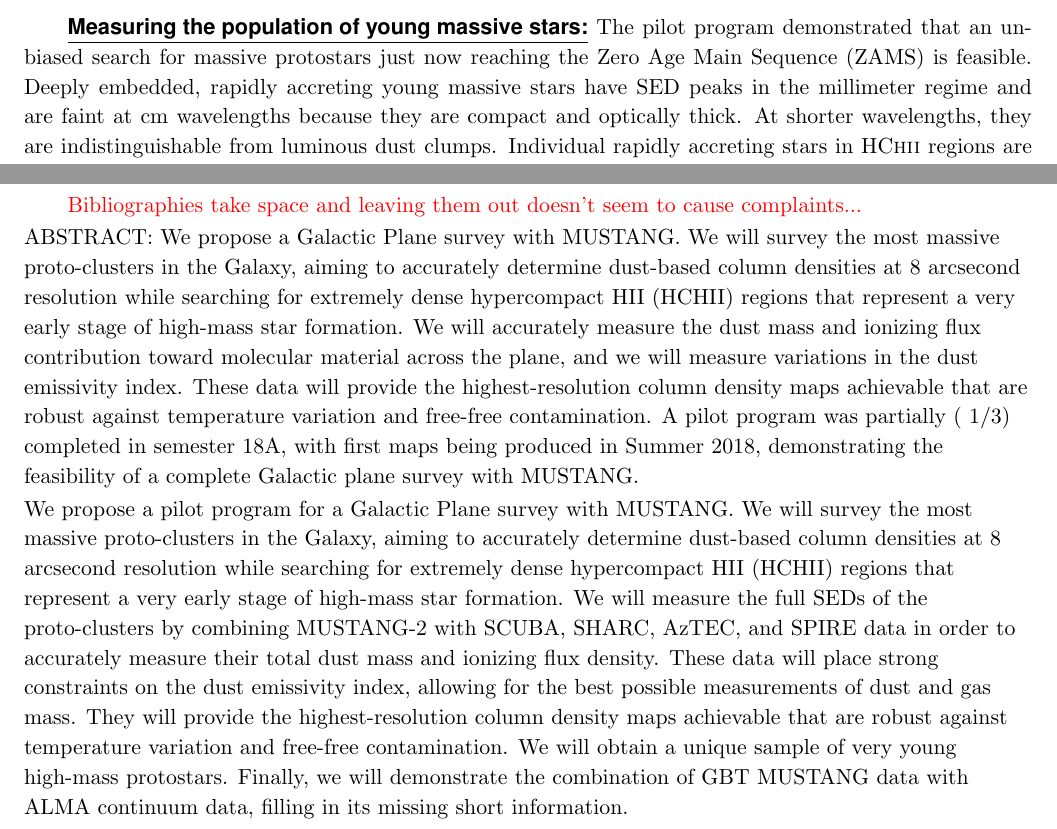
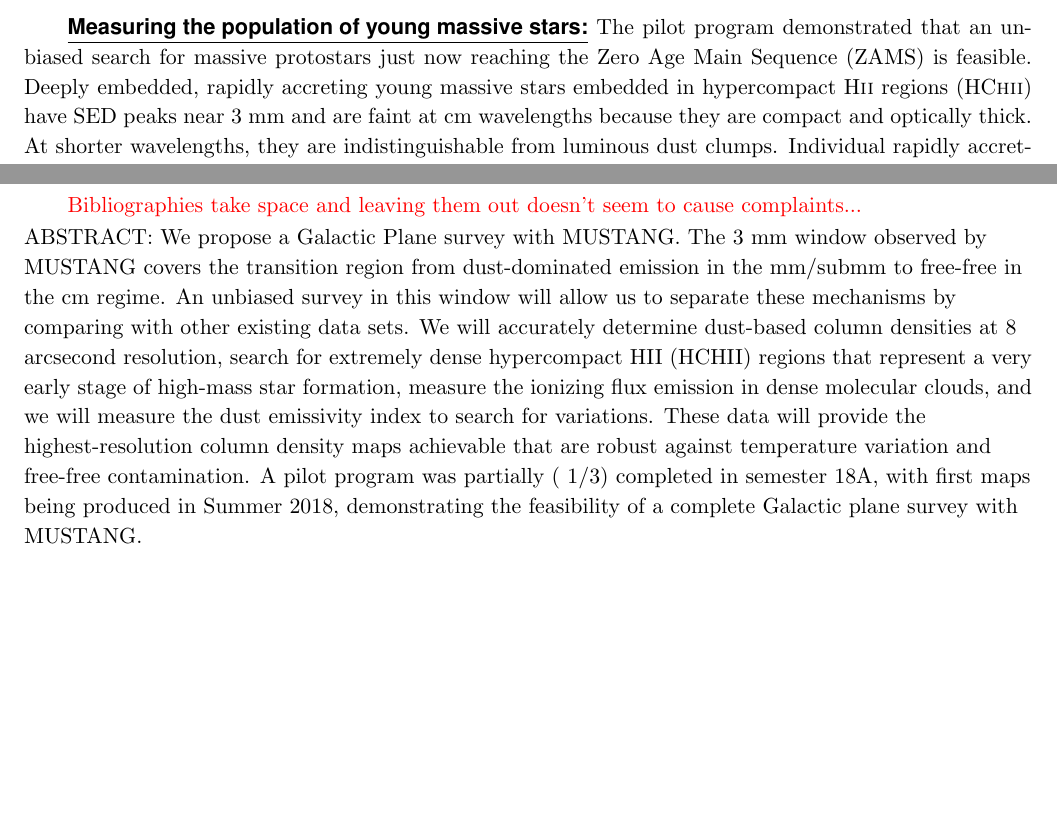
Before and after one commit to keflavich/MGPS, a LaTeX paper (proposal_2019A/MGPS_2019_proposal.tex): two parts of pages 1 and 6 of 6, joined at a grey line, cut so that both start at the same text, the shorter picture padded with empty space. Compiled offline with pdfLaTeX; a LaTeX package or settings file that is missing is left out.

Commit message:
some text cleanup

```diff
--- a/proposal_2019A/MGPS_2019_proposal.tex
+++ b/proposal_2019A/MGPS_2019_proposal.tex
@@ -84,8 +84,8 @@ A 3 mm continuum survey with MUSTANG will address the following key questions:
 \underline{\textbf{\helv Measuring the population of young massive stars:}}
 The pilot program demonstrated that an unbiased search for massive protostars
 just now reaching the Zero Age Main Sequence (ZAMS) is feasible.  Deeply
-embedded, rapidly accreting young massive stars have
-SED peaks in the millimeter regime and are faint at cm wavelengths because they
+embedded, rapidly accreting young massive stars embedded in hypercompact \hii regions (\hchii) have
+SED peaks near 3 mm and are faint at cm wavelengths because they
 are compact and optically thick.  At shorter wavelengths, they are
 indistinguishable from luminous dust clumps.  Individual rapidly accreting
 stars in \hchii regions are  detectable across the galactic disk with
@@ -436,13 +437,15 @@ NOTE: THIS DOCUMENT IS INTENDED TO BE CUT HERE.  Only the first 4 pages are to b
 
 
 ABSTRACT:
-We propose a Galactic Plane survey with MUSTANG. We will survey the most
-massive proto-clusters in the Galaxy, aiming to accurately determine dust-based
-column densities at 8 arcsecond resolution while searching for extremely dense
-hypercompact HII (HCHII) regions that represent a very early stage of high-mass
-star formation. We will accurately measure the dust mass and ionizing flux
-contribution toward molecular material across the plane, and we will measure
-variations in the dust emissivity index. These data will provide the
+We propose a Galactic Plane survey with MUSTANG.  The 3 mm window observed by
+MUSTANG covers the transition region from dust-dominated emission in the
+mm/submm to free-free in the cm regime.  An unbiased survey in this window will
+allow us to separate these mechanisms by comparing with other existing data
+sets.  We will accurately determine dust-based column densities at 8 arcsecond
+resolution,  search for extremely dense hypercompact HII (HCHII) regions that
+represent a very early stage of high-mass star formation, measure the ionizing
+flux emission in dense molecular clouds, and we will measure the
+dust emissivity index to search for variations. These data will provide the
 highest-resolution column density maps achievable that are robust against
 temperature variation and free-free contamination.  A pilot program was
 partially (~1/3) completed in semester 18A, with first maps being produced in
@@ -450,19 +453,19 @@ Summer 2018, demonstrating the feasibility of a complete Galactic plane survey
 with MUSTANG.
 
 
-We propose a pilot program for a Galactic Plane survey with MUSTANG.  We will
-survey the most massive proto-clusters in the Galaxy, aiming to accurately
-determine dust-based column densities at 8 arcsecond resolution while searching
-for extremely dense hypercompact HII (HCHII) regions that represent a very
-early stage of high-mass star formation.  We will measure the full SEDs of the
-proto-clusters by combining MUSTANG-2 with SCUBA, SHARC, AzTEC, and SPIRE data in
-order to accurately measure their total dust mass and ionizing flux
-density. These data will place strong constraints on the dust emissivity index,
-allowing for the best possible measurements of dust and gas mass.
-They will provide the highest-resolution column density maps achievable that
-are robust against temperature variation and free-free contamination.
-We will obtain a unique sample of very young high-mass protostars.  Finally,
-we will demonstrate the combination of GBT MUSTANG data with ALMA continuum
-data, filling in its missing short information.
+% We propose a pilot program for a Galactic Plane survey with MUSTANG.  We will
+% survey the most massive proto-clusters in the Galaxy, aiming to accurately
+% determine dust-based column densities at 8 arcsecond resolution while searching
+% for extremely dense hypercompact HII (HCHII) regions that represent a very
+% early stage of high-mass star formation.  We will measure the full SEDs of the
+% proto-clusters by combining MUSTANG-2 with SCUBA, SHARC, AzTEC, and SPIRE data in
+% order to accurately measure their total dust mass and ionizing flux
+% density. These data will place strong constraints on the dust emissivity index,
+% allowing for the best possible measurements of dust and gas mass.
+% They will provide the highest-resolution column density maps achievable that
+% are robust against temperature variation and free-free contamination.
+% We will obtain a unique sample of very young high-mass protostars.  Finally,
+% we will demonstrate the combination of GBT MUSTANG data with ALMA continuum
+% data, filling in its missing short information.
 
 \end{document}
```
Also changed, not shown: proposal_2019A/MGPS_2019_proposal.tex (33 more changed lines).
